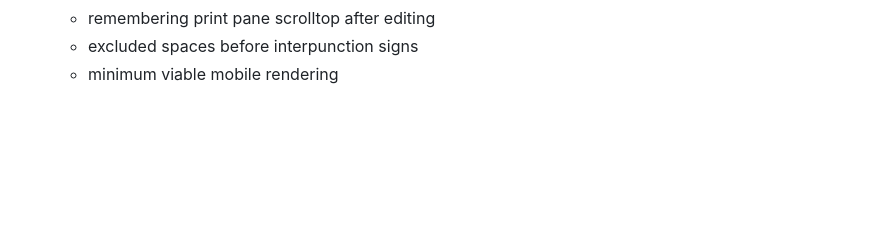
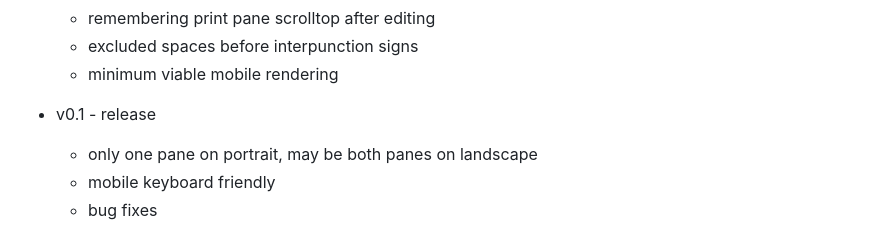
Before and after one commit to contrast-zone/fractarchy-ide, a Markdown page: changelog.md, the part around the change. GitHub-like rendering; blank space fills up the shorter version.

```diff
--- a/changelog.md
+++ b/changelog.md
@@ -22,3 +22,8 @@
     - remembering print pane scrolltop after editing
     - excluded spaces before interpunction signs
     - minimum viable mobile rendering
+
+- v0.1 - release
+    - only one pane on portrait, may be both panes on landscape
+    - mobile keyboard friendly
+    - bug fixes
```
Also changed, not shown: README.md (+2 -2 lines), media/favicon128.png, 13 other files.
